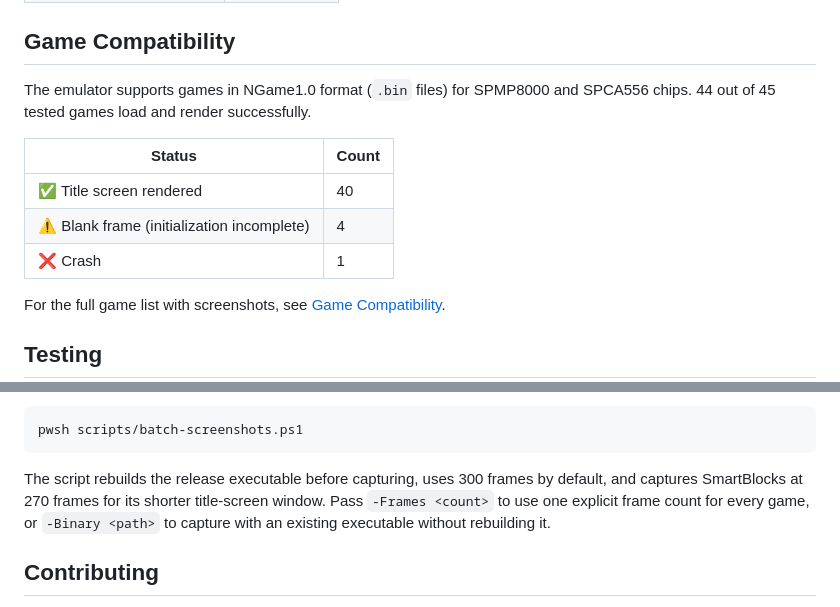
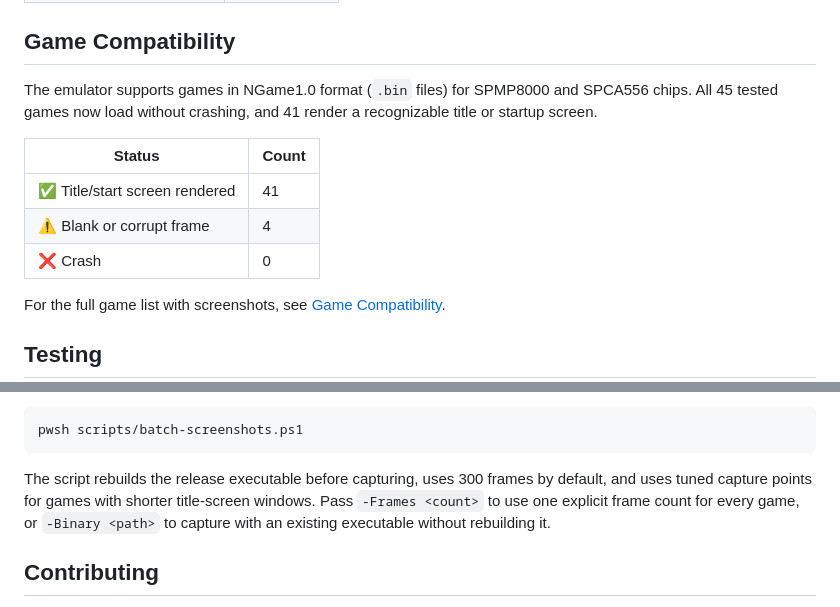
Before and after one commit to jiangxincode/SPMP8000Emu, a Markdown page: README.md, 2 parts joined by grey strips. Rendered like a GitHub page.

````diff
--- a/README.md
+++ b/README.md
@@ -122,13 +122,14 @@ crates/
 ## Game Compatibility
 
 The emulator supports games in NGame1.0 format (`.bin` files) for SPMP8000 and
-SPCA556 chips. 44 out of 45 tested games load and render successfully.
+SPCA556 chips. All 45 tested games now load without crashing, and 41 render a
+recognizable title or startup screen.
 
 | Status | Count |
 |--------|-------|
-| ✅ Title screen rendered | 40 |
-| ⚠️ Blank frame (initialization incomplete) | 4 |
-| ❌ Crash | 1 |
+| ✅ Title/start screen rendered | 41 |
+| ⚠️ Blank or corrupt frame | 4 |
+| ❌ Crash | 0 |
 
 For the full game list with screenshots, see [Game Compatibility](docs/Game-Compatibility.md).
 
@@ -157,8 +158,8 @@ pwsh scripts/batch-screenshots.ps1
 ```
 
 The script rebuilds the release executable before capturing, uses 300 frames by
-default, and captures SmartBlocks at 270 frames for its shorter title-screen
-window. Pass `-Frames <count>` to use one explicit frame count for every game,
+default, and uses tuned capture points for games with shorter title-screen
+windows. Pass `-Frames <count>` to use one explicit frame count for every game,
 or `-Binary <path>` to capture with an existing executable without rebuilding
 it.
 
````
Also changed, not shown: docs/Game-Compatibility.md (+27 -9 lines), docs/images/0quake.png (added), 5 other files.
